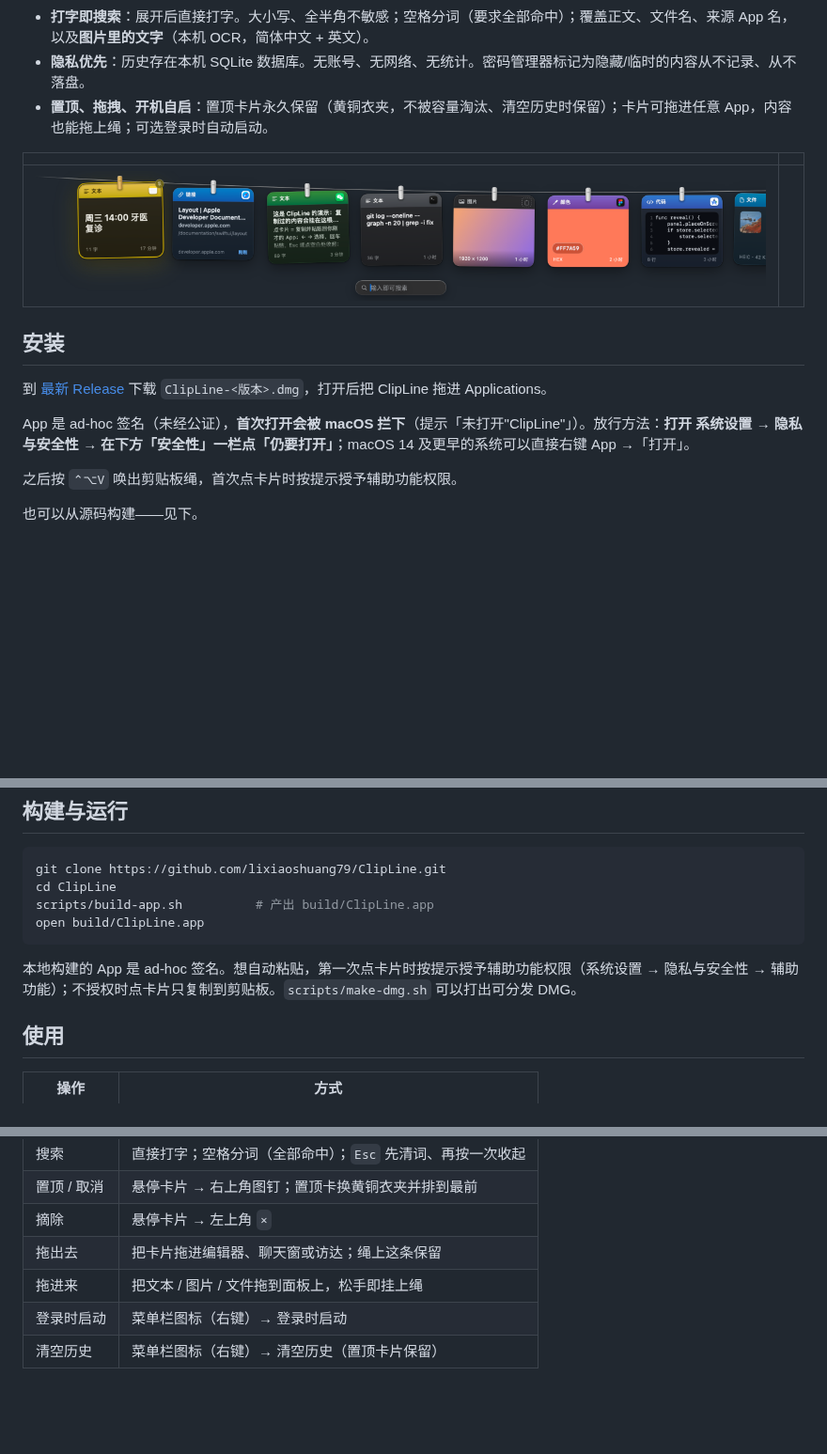
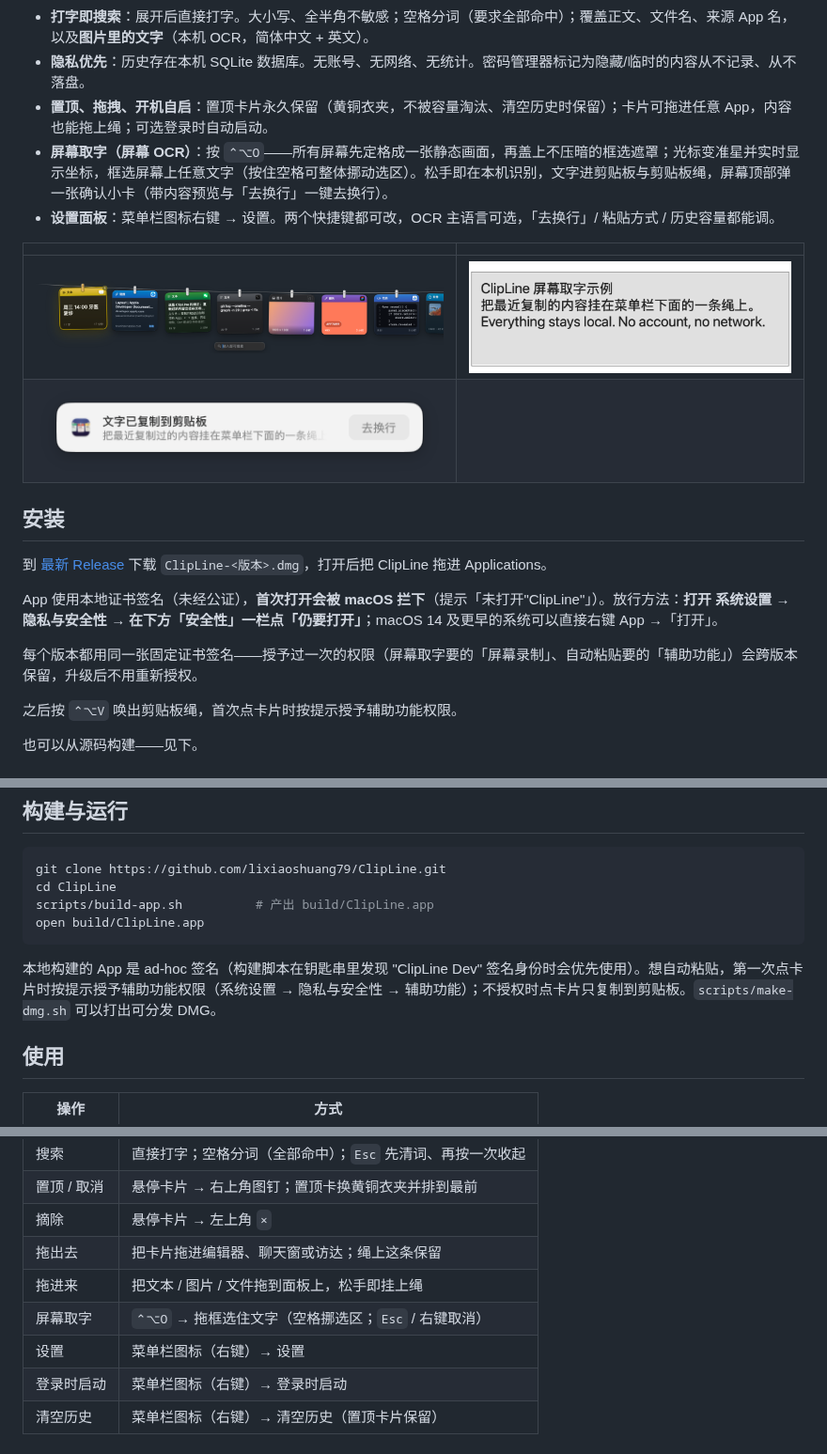
Before and after one commit to lixiaoshuang79/ClipLine, a Markdown page: README.zh-CN.md, 3 parts joined by grey strips. Shown at 94% size. GitHub-like rendering; pictures changed too: docs/images/screen-capture-card.png (added), docs/images/screen-capture.png (added); blank space fills up the shorter version.

````diff
--- a/README.zh-CN.md
+++ b/README.zh-CN.md
@@ -22,16 +22,21 @@
 - **打字即搜索**：展开后直接打字。大小写、全半角不敏感；空格分词（要求全部命中）；覆盖正文、文件名、来源 App 名，以及**图片里的文字**（本机 OCR，简体中文 + 英文）。
 - **隐私优先**：历史存在本机 SQLite 数据库。无账号、无网络、无统计。密码管理器标记为隐藏/临时的内容从不记录、从不落盘。
 - **置顶、拖拽、开机自启**：置顶卡片永久保留（黄铜衣夹，不被容量淘汰、清空历史时保留）；卡片可拖进任意 App，内容也能拖上绳；可选登录时自动启动。
+- **屏幕取字（屏幕 OCR）**：按 `⌃⌥O`——所有屏幕先定格成一张静态画面，再盖上不压暗的框选遮罩；光标变准星并实时显示坐标，框选屏幕上任意文字（按住空格可整体挪动选区）。松手即在本机识别，文字进剪贴板与剪贴板绳，屏幕顶部弹一张确认小卡（带内容预览与「去换行」一键去换行）。
+- **设置面板**：菜单栏图标右键 → 设置。两个快捷键都可改，OCR 主语言可选，「去换行」/ 粘贴方式 / 历史容量都能调。
 
 | | |
 |---|---|
-| ![深色模式](docs/images/panel-dark.png) | |
+| ![深色模式](docs/images/panel-dark.png) | ![屏幕取字](docs/images/screen-capture.png) |
+| ![取字确认卡](docs/images/screen-capture-card.png) | |
 
 ## 安装
 
 到 [最新 Release](https://github.com/lixiaoshuang79/ClipLine/releases/latest) 下载 `ClipLine-<版本>.dmg`，打开后把 ClipLine 拖进 Applications。
 
-App 是 ad-hoc 签名（未经公证），**首次打开会被 macOS 拦下**（提示「未打开"ClipLine"」）。放行方法：**打开 系统设置 → 隐私与安全性 → 在下方「安全性」一栏点「仍要打开」**；macOS 14 及更早的系统可以直接右键 App →「打开」。
+App 使用本地证书签名（未经公证），**首次打开会被 macOS 拦下**（提示「未打开"ClipLine"」）。放行方法：**打开 系统设置 → 隐私与安全性 → 在下方「安全性」一栏点「仍要打开」**；macOS 14 及更早的系统可以直接右键 App →「打开」。
+
+每个版本都用同一张固定证书签名——授予过一次的权限（屏幕取字要的「屏幕录制」、自动粘贴要的「辅助功能」）会跨版本保留，升级后不用重新授权。
 
 之后按 `⌃⌥V` 唤出剪贴板绳，首次点卡片时按提示授予辅助功能权限。
 
@@ -51,7 +56,7 @@ scripts/build-app.sh          # 产出 build/ClipLine.app
 open build/ClipLine.app
 ```
 
-本地构建的 App 是 ad-hoc 签名。想自动粘贴，第一次点卡片时按提示授予辅助功能权限（系统设置 → 隐私与安全性 → 辅助功能）；不授权时点卡片只复制到剪贴板。`scripts/make-dmg.sh` 可以打出可分发 DMG。
+本地构建的 App 是 ad-hoc 签名（构建脚本在钥匙串里发现 "ClipLine Dev" 签名身份时会优先使用）。想自动粘贴，第一次点卡片时按提示授予辅助功能权限（系统设置 → 隐私与安全性 → 辅助功能）；不授权时点卡片只复制到剪贴板。`scripts/make-dmg.sh` 可以打出可分发 DMG。
 
 ## 使用
 
@@ -64,6 +69,8 @@ open build/ClipLine.app
 | 摘除 | 悬停卡片 → 左上角 `×` |
 | 拖出去 | 把卡片拖进编辑器、聊天窗或访达；绳上这条保留 |
 | 拖进来 | 把文本 / 图片 / 文件拖到面板上，松手即挂上绳 |
+| 屏幕取字 | `⌃⌥O` → 拖框选住文字（空格挪选区；`Esc` / 右键取消） |
+| 设置 | 菜单栏图标（右键）→ 设置 |
 | 登录时启动 | 菜单栏图标（右键）→ 登录时启动 |
 | 清空历史 | 菜单栏图标（右键）→ 清空历史（置顶卡片保留） |
 
````
Also changed, not shown: other parts of README.zh-CN.md (+0 -1 lines), README.md (+10 -4 lines), RELEASE-1.2.0.md (added, +21 -0 lines), 2 other files.
